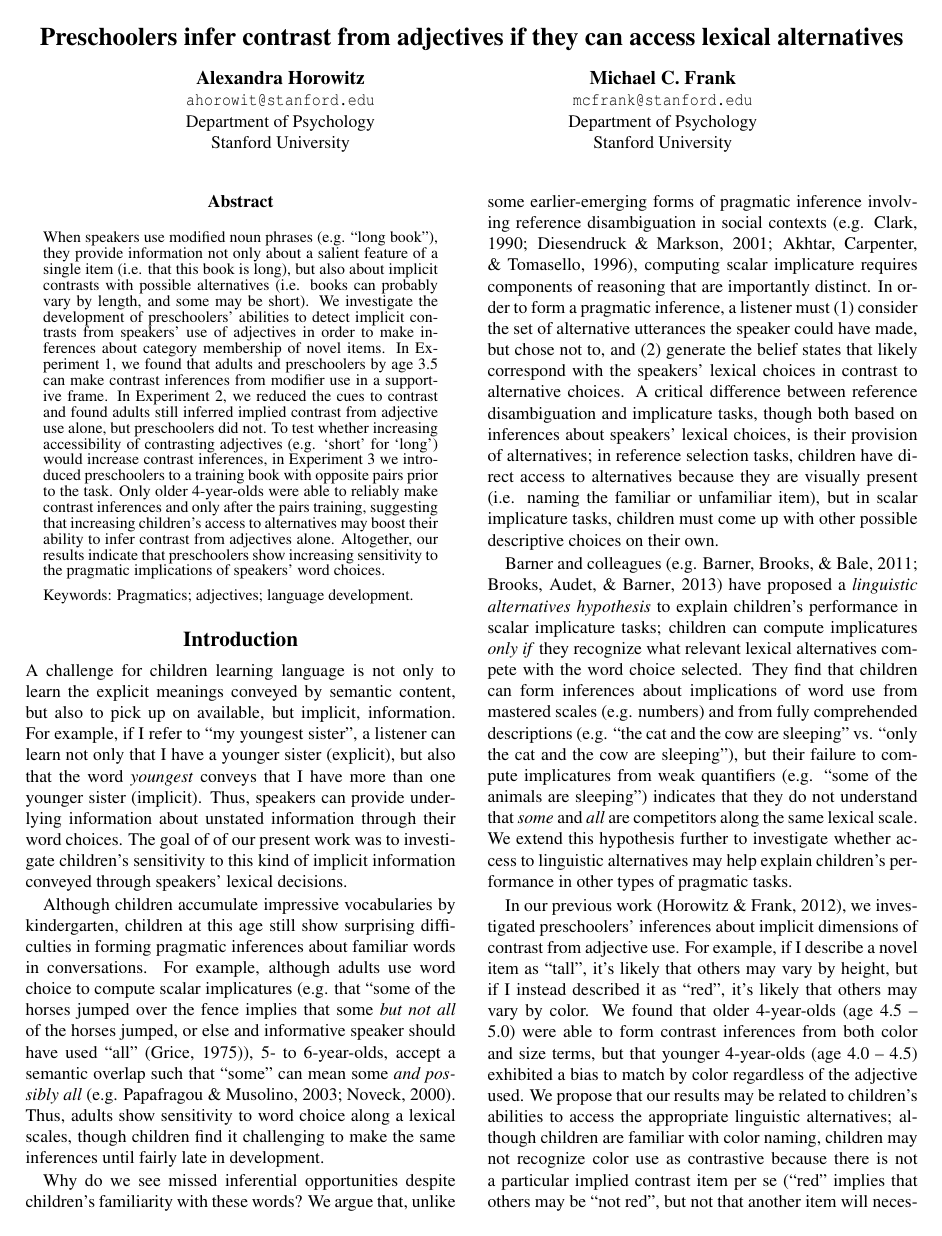
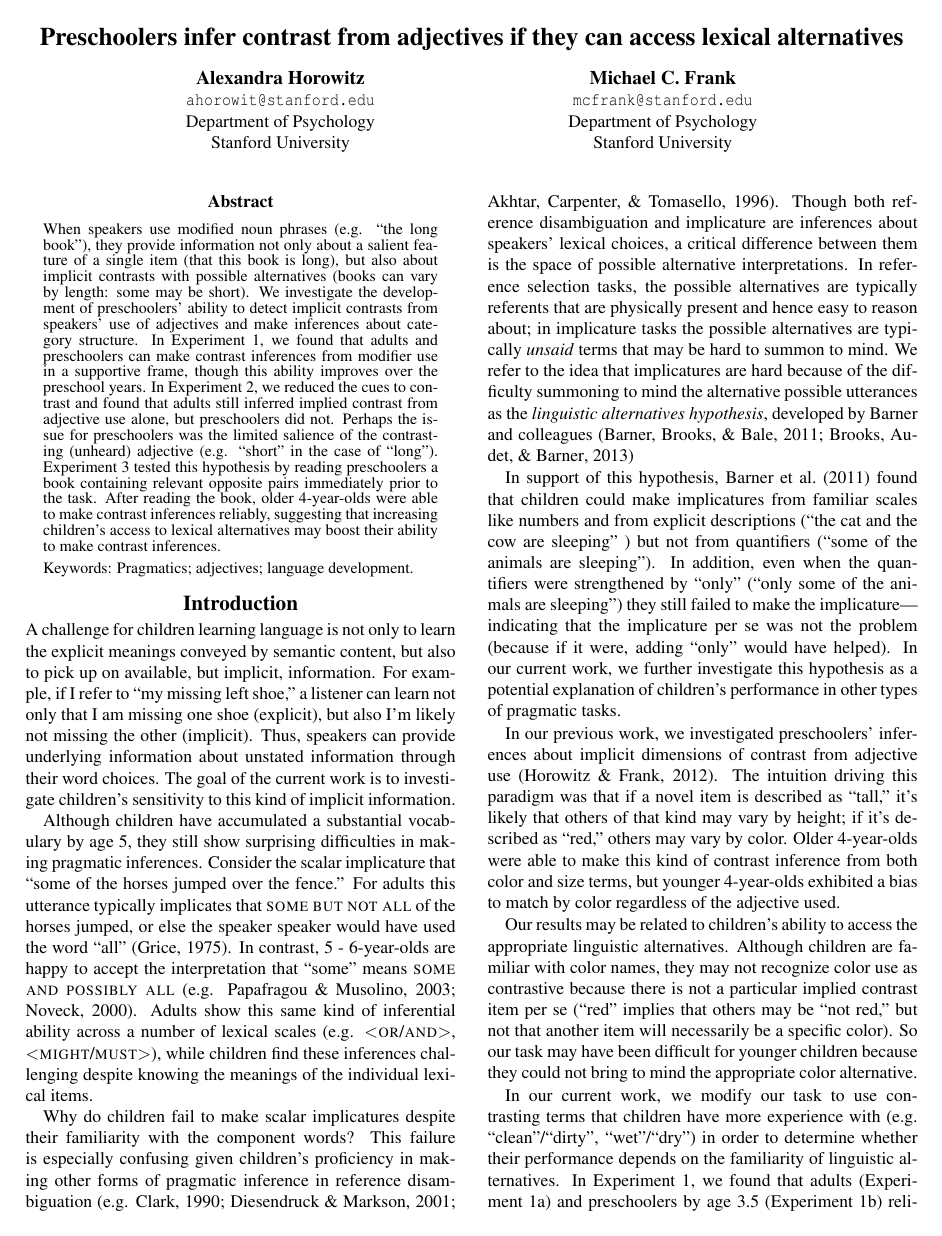
Before and after one commit to ahorowit/aliens_alts, a LaTeX paper (ACH_cogsci2014.tex): page 1 of 7 before the commit and page 1 of 6 after it. Compiled offline with pdfLaTeX.

Commit message:
revised intro, reduced figure whitespace

```diff
--- a/ACH_cogsci2014.tex
+++ b/ACH_cogsci2014.tex
@@ -17,29 +17,28 @@
 
 \begin{abstract}
 
-When speakers use modified noun phrases (e.g. ``long book''), they provide information not only about a salient feature of a single item (i.e. that this book is long), but also about implicit contrasts with possible alternatives (i.e. books can probably vary by length, and some may be short).  We investigate the development of preschoolers' abilities to detect implicit contrasts from speakers' use of adjectives in order to make inferences about category membership of novel items.  In Experiment 1, we found that adults and preschoolers by age 3.5 can make contrast inferences from modifier use in a supportive frame.  In Experiment 2, we reduced the cues to contrast and found adults still inferred implied contrast from adjective use alone, but preschoolers did not.  To test whether increasing accessibility of contrasting adjectives (e.g. `short' for `long') would increase contrast inferences, in Experiment 3 we introduced preschoolers to a training book with opposite pairs prior to the task.  Only older 4-year-olds were able to reliably make contrast inferences and only after the pairs training, suggesting that increasing children's access to alternatives may boost their ability to infer contrast from adjectives alone.  Altogether, our results indicate that preschoolers show increasing sensitivity to the pragmatic implications of speakers' word choices.
+When speakers use modified noun phrases (e.g. ``the long book''), they provide information not only about a salient feature of a single item (that this book is long), but also about implicit contrasts with possible alternatives (books can vary by length: some may be short).  We investigate the development of preschoolers' ability to detect implicit contrasts from speakers' use of adjectives and make inferences about category structure.  In Experiment 1, we found that adults and preschoolers can make contrast inferences from modifier use in a supportive frame, though this ability improves over the preschool years.  In Experiment 2, we reduced the cues to contrast and found that adults still inferred implied contrast from adjective use alone, but preschoolers did not.  Perhaps the issue for preschoolers was the limited salience of the contrasting (unheard) adjective (e.g. ``short'' in the case of ``long''). Experiment 3 tested this hypothesis by reading preschoolers a book containing relevant opposite pairs immediately prior to the task.  After reading the book, older 4-year-olds were able to make contrast inferences reliably, suggesting that increasing children's access to lexical alternatives may boost their ability to make contrast inferences.
 
 {Keywords:} Pragmatics; adjectives; language development.
 \end{abstract}
 
 \section{Introduction}
 
-A challenge for children learning language is not only to learn the explicit meanings conveyed by semantic content, but also to pick up on available, but implicit, information.  For example, if I refer to ``my youngest sister", a listener can learn not only that I have a younger sister (explicit), but also that the word \emph{youngest} conveys that I have more than one younger sister (implicit).  Thus, speakers can provide underlying information about unstated information through their word choices.  The goal of of our present work was to investigate children's sensitivity to this kind of implicit information conveyed through speakers' lexical decisions.
+A challenge for children learning language is not only to learn the explicit meanings conveyed by semantic content, but also to pick up on available, but implicit, information.  For example, if I refer to ``my missing left shoe,'' a listener can learn not only that I am missing one shoe (explicit), but also I'm likely not missing the other (implicit).  Thus, speakers can provide underlying information about unstated information through their word choices.  The goal of the current work is to investigate children's sensitivity to this kind of implicit information.
 
-%From as young as 18 months, children show some forms of pragmatic reasoning about information provided by speakers.  The principle of contrast \cite{clark1987} describes how children can build on their knowledge of explicit content to form inferences about speakers' intended meaning in what would otherwise be perceived as ambiguous contexts.  For example, if a child is presented with a familiar object (e.g. a spoon) and a novel object (e.g. a spatula) and asked to ``pass the spatula", the child can use the principle of contrast to reason that she already knows a spoon is called a ``spoon", so if the speaker had meant spoon he would have said so.  Therefore ``spatula" must refer to the novel object \cite{clark1990, diesendruck2001, diesendruck2005, gathercole1989}. This suggests that from early on, children are able to apply both their knowledge of explicit information about the world with implicit cues to speakers' likely intended meaning in order to make inferences about novel content. These findings give evidence that young children can consider the implications of the words speakers choose to use, and form inferences depending on these outcomes.
-
-Although children accumulate impressive vocabularies by kindergarten, children at this age still show surprising difficulties in forming pragmatic inferences about familiar words in conversations.  For example, although adults use word choice to compute scalar implicatures (e.g. that ``some of the horses jumped over the fence implies that some \emph{but not all} of the horses jumped, or else and informative speaker should have used ``all" \cite{grice1975}), 5- to 6-year-olds, accept a semantic overlap such that ``some" can mean some \emph{and possibly all} \cite<e.g.>{papafragou2003, noveck2000}.  Thus, adults show sensitivity to word choice along a lexical scales, though children find it challenging to make the same inferences until fairly late in development.
+Although children have accumulated a substantial vocabulary by age 5, they still show surprising difficulties in making pragmatic inferences. Consider the scalar implicature that ``some of the horses jumped over the fence.'' For adults this utterance typically implicates that {\sc some but not all} of the horses jumped, or else the speaker speaker would have used the word ``all'' \cite{grice1975}. In contrast, 5 - 6-year-olds are happy to  accept the interpretation that ``some'' means {\sc some and possibly all} \cite<e.g.>{papafragou2003, noveck2000}. Adults show this same kind of inferential ability across a number of lexical scales (e.g. \textless{\sc or}/{\sc and}\textgreater, \textless{\sc might}/{\sc must}\textgreater), while children find these inferences challenging despite knowing the meanings of the individual lexical items.
 
 %the case study of scalar implicatures indicates that 5- to 6-year-olds, and sometimes children even older,  accept that ``some of the horses jumped over the fence" can refer to both a scene in which a subset of the horses jumped over the fence (compatible with adults' interpretation), and a scene in which all of the horses jumped over the fence (incompatible with adults' interpretation) \cite<e.g.>{papafragou2003, noveck2000}.  In other words, adults process terms along a lexical scale as holding mutually exclusive meaning: when all of the horses jumped over the fence, the strongest way to describe this would be to use ``all".  Because we assume that speakers have the Gricean goal of being informative \cite{grice1975}, their choice to use ``some" implies that the stronger alternative ``all" could not be used, and thus infer that only a subset of the horses jumped over the fence.  Thus, where adults compute implicatures from speakers' choices to use a particular item along a lexical scale, children find it challenging to make the same inferences until fairly late in development. \textbf{CUT MORE HERE?}
 
-Why do we see missed inferential opportunities despite children's familiarity with these words? We argue that, unlike some earlier-emerging forms of pragmatic inference involving reference disambiguation in social contexts \cite<e.g.>{clark1990, diesendruck2001, akhtar1996}, computing scalar implicature requires components of reasoning that are importantly distinct.  In order to form a pragmatic inference, a listener must (1) consider the set of alternative utterances the speaker could have made, but chose not to, and (2) generate the belief states that likely correspond with the speakers' lexical choices in contrast to alternative choices.  A critical difference between reference disambiguation and implicature tasks, though both based on inferences about speakers' lexical choices, is their provision of alternatives; in reference selection tasks, children have direct access to alternatives because they are visually present (i.e. naming the familiar or unfamiliar item), but in scalar implicature tasks, children must come up with other possible descriptive choices on their own.
+Why do children fail to make scalar implicatures despite their familiarity with the component words? This failure is especially confusing given children's proficiency in making other forms of pragmatic inference in reference disambiguation \cite<e.g.>{clark1990, diesendruck2001, akhtar1996}.  Though both reference disambiguation and implicature are inferences about speakers' lexical choices, a critical difference between them is the space of possible alternative interpretations. In reference selection tasks, the possible alternatives are typically referents that are physically present and hence easy to reason about; in implicature tasks the possible alternatives are typically \emph{unsaid} terms that may be hard to summon to mind. We refer to the idea that implicatures are hard because of the difficulty summoning to mind the alternative possible utterances as the \emph{linguistic alternatives hypothesis}, developed by Barner and colleagues \cite{barner2011, brooks2013}
 
-Barner and colleagues \cite<e.g.>{barner2011, brooks2013} have proposed a \emph{linguistic alternatives hypothesis} to explain children's performance in scalar implicature tasks; children can compute implicatures \emph{only if} they recognize what relevant lexical alternatives compete with the word choice selected.  They find that children can form inferences about implications of word use from mastered scales (e.g. numbers) and from fully comprehended descriptions (e.g. ``the cat and the cow are sleeping" vs. ``only the cat and the cow are sleeping"), but their failure to compute implicatures from weak quantifiers (e.g. ``some of the animals are sleeping") indicates that they do not understand that \emph{some} and \emph{all} are competitors along the same lexical scale.  We extend this hypothesis further to investigate whether access to linguistic alternatives may help explain children's performance in other types of pragmatic tasks.
+In support of this hypothesis, \citeA{barner2011} found that children could make implicatures from familiar scales like numbers and from explicit descriptions (``the cat and the cow are sleeping'' ) but not from quantifiers (``some of the animals are sleeping''). In addition, even when the quantifiers were strengthened by ``only'' (``only some of the animals are sleeping'') they still failed to make the implicature---indicating that the implicature per se was not the problem (because if it were, adding ``only'' would have helped). In our current work, we further investigate this hypothesis as a potential explanation of children's performance in other types of pragmatic tasks.
 
-In our previous work \cite{horowitz2012}, we investigated preschoolers' inferences about implicit dimensions of contrast from adjective use.  For example, if I describe a novel item as ``tall", it's likely that others may vary by height, but if I instead described it as ``red", it's likely that others may vary by color.  We found that older 4-year-olds (age 4.5 -- 5.0) were able to form contrast inferences from both color and size terms, but that younger 4-year-olds (age 4.0 -- 4.5) exhibited a bias to match by color regardless of the adjective used.  We propose that our results may be related to children's abilities to access the appropriate linguistic alternatives; although children are familiar with color naming, children may not recognize color use as contrastive because there is not a particular implied contrast item per se (``red" implies that others may be ``not red", but not that another item will necessarily be a specific color, e.g. ``blue").  In this manner, our task may have been difficult for younger children because they did not appreciate that adjective use implies a relevant contrast dimension.  In our current work, we extend our task to include familiar scalar contrasts children have more experience with in order to determine whether their performance depends on their knowledge of implied linguistic alternatives.  We replaced color terms with familiar feature opposites (e.g. wet--dry and dirty--clean) to examine whether children succeed when they are very familiar with the lexical contrasts being used.
+In our previous work, we investigated preschoolers' inferences about implicit dimensions of contrast from adjective use \cite{horowitz2012}. The intuition driving this paradigm was that if a novel item is described as ``tall,'' it's likely that others of that kind may vary by height; if it's described as ``red,'' others may vary by color. Older 4-year-olds were able to make this kind of contrast inference from both color and size terms, but younger 4-year-olds exhibited a bias to match by color regardless of the adjective used.
 
-In this paper, we outline preschoolers' and adults' contrast inferences from familiar scalar opposites across three experiments using a similar paradigm.  In the task, participants heard a modified noun phrase to describe a novel shape and were then asked to select what they thought another category member looked like: either one that matched by the property referenced by the modifier, or one that contrasted along the referenced property dimension.  In Experiment 1, we found that adults (Experiment 1a) and preschoolers by age 3.5 (Experiment 1b) reliably selected the shape that contrasted by the referenced property.  In Experiment 2, adults' performance was sustained when framing cues supporting contrast were reduced (Experiment 2a), but preschoolers were at chance at inferring implicit contrast information from adjective use alone (Experiment 2b).  In Experiment 3, we read a book of opposites with preschoolers before undergoing the task from Experiment 2b, and found that this increased older children's contrast judgments.  Overall, our results give support that children's performance in pragmatics tasks relates to their ability to consider alternatives; children formed contrast inferences in our tasks that provided supportive framing and a reminder of opposites, but had difficulty recognizing the opportunity for inference when from adjective use alone.
+Our results may be related to children's ability to access the appropriate linguistic alternatives. Although children are familiar with color names, they may not recognize color use as contrastive because there is not a particular implied contrast item per se (``red'' implies that others may be ``not red,'' but not that another item will necessarily be a specific color). So our task may have been difficult for younger children because they could not bring to mind the appropriate color alternative.
 
+In our current work, we modify our task to use contrasting terms that children have more experience with (e.g. ``clean''/``dirty'', ``wet''/``dry'') in order to determine whether their performance depends on the familiarity of linguistic alternatives. In Experiment 1, we found that adults (Experiment 1a) and preschoolers by age 3.5 (Experiment 1b) reliably made contrast inferences in a supportive context.  In Experiment 2, adults' performance was sustained when framing cues supporting contrast were reduced (Experiment 2a), but preschoolers were at chance at inferring implicit contrast information from adjective use alone (Experiment 2b).  In Experiment 3, we read a book of opposites with preschoolers before performing the task from Experiment 2b, and found that this pre-exposure to linguistic alternatives increased older children's contrast judgments.  Overall, our findings support the hypothesis that children's performance in pragmatics tasks relates to their ability to consider alternatives.
 
 \section{Experiment 1a: Adults}
 
```
Also changed, not shown: figures/adults2.pdf, figures/demo.pdf, figures/opposites_demo_long.pdf, ACH_cogsci2014.tex (5 more changed lines).
